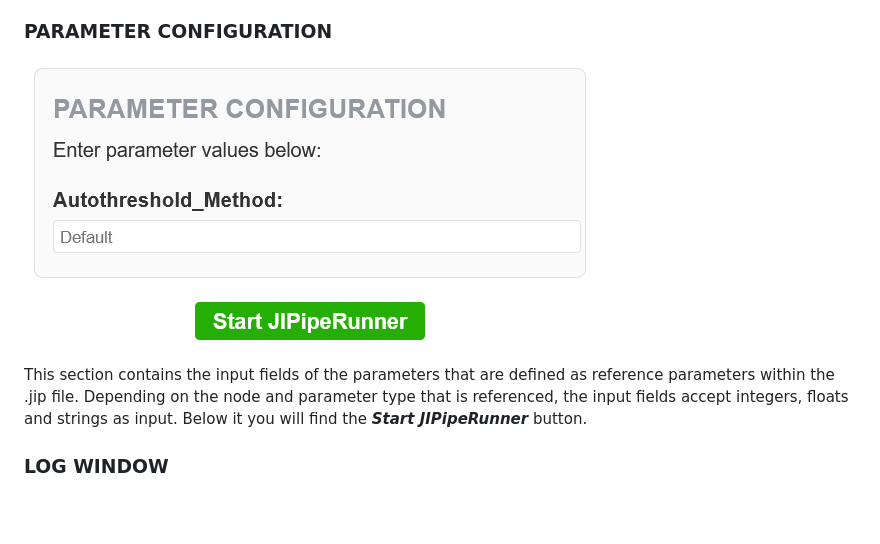
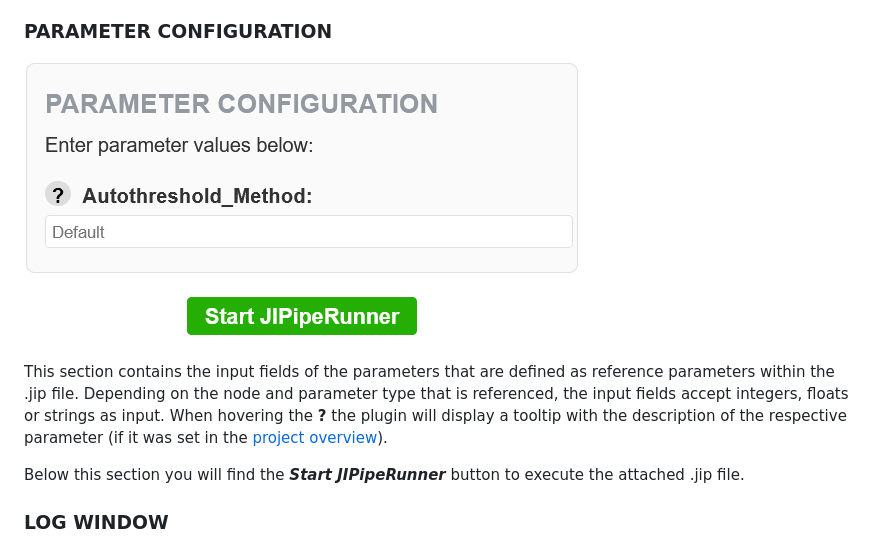
Before and after one commit to MariusWank/OMERO_JIPipe_Plugin, a Markdown page: README.md, the part around the change. Drawn GitHub-style; pictures changed too: assets/images/ParameterConfigSection.png; blank space fills up the shorter version.

Commit message:
Added a tooltip that is displayed when hover the ? besides parameter names.

```diff
--- a/README.md
+++ b/README.md
@@ -100,7 +100,9 @@ If the JIPipe pipeline follows the [pipeline design constraints](#pipeline-desig
 
 ![Parameter config section](./assets/images/ParameterConfigSection.png)
 
-This section contains the input fields of the parameters that are defined as reference parameters within the .jip file. Depending on the node and parameter type that is referenced, the input fields accept integers, floats and strings as input. Below it you will find the ***Start JIPipeRunner*** button.
+This section contains the input fields of the parameters that are defined as reference parameters within the .jip file. Depending on the node and parameter type that is referenced, the input fields accept integers, floats or strings as input. When hovering the **?** the plugin will display a tooltip with the description of the respective parameter (if it was set in the [project overview](https://jipipe.hki-jena.de/documentation/project-overview.html)).
+
+Below this section you will find the ***Start JIPipeRunner*** button to execute the attached .jip file.
 
 ### LOG WINDOW
 
```
Also changed, not shown: 1 other file.
